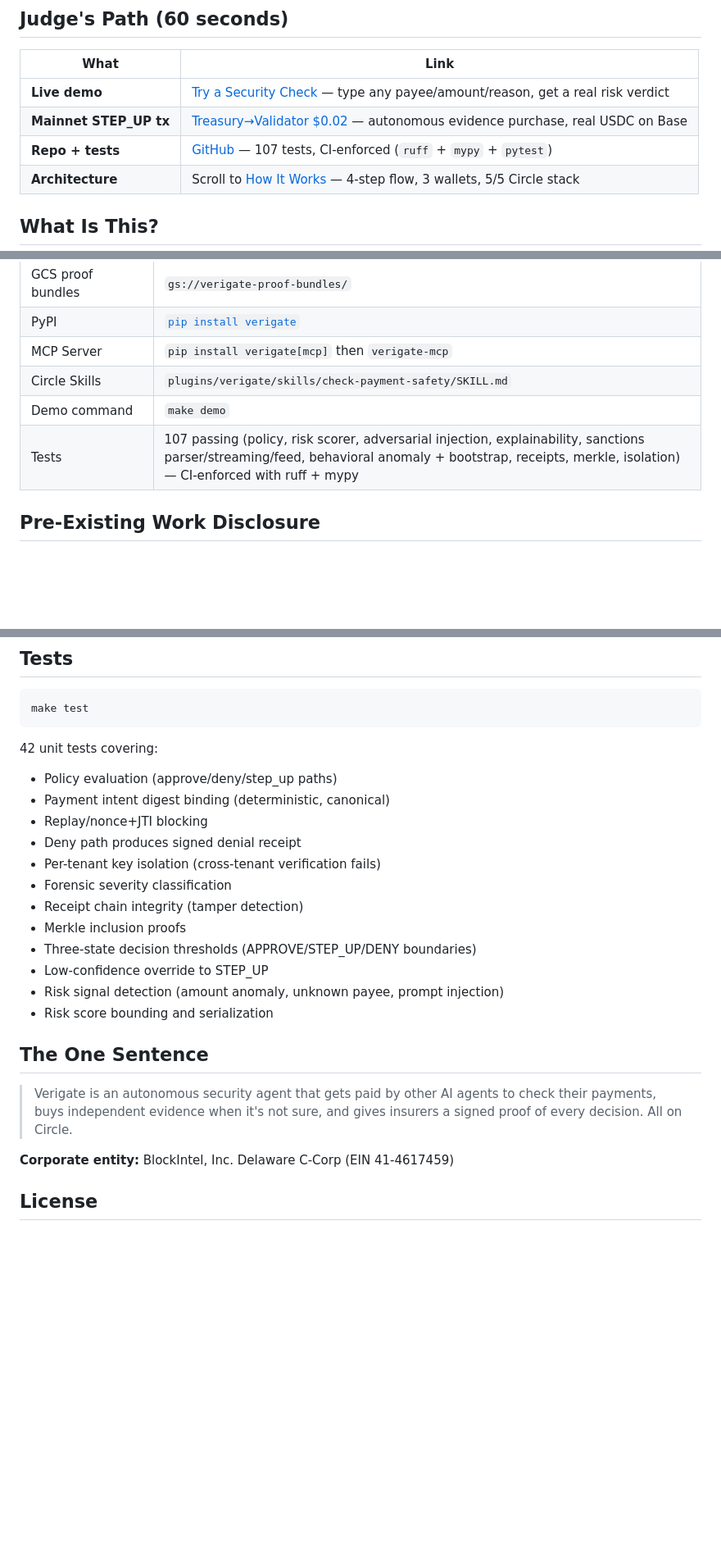
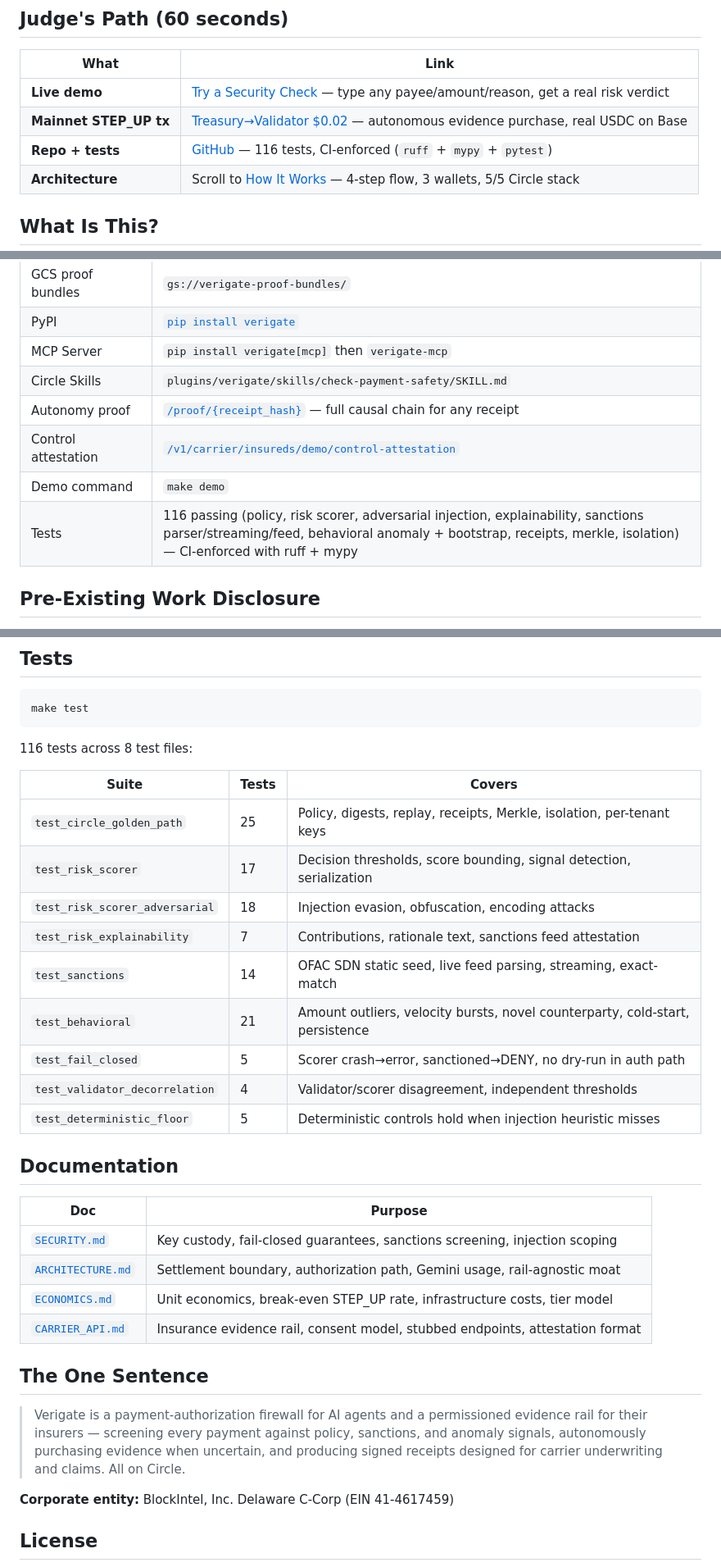
Before and after one commit to 4KInc/circle-prize-submission, a Markdown page: README.md, 3 parts joined by grey strips. Shown at 82% size. GitHub-like rendering; blank space fills up the shorter version.

Commit message:
Update README: 116 tests, test suite table, docs table, proof items
- Test count 107 → 116 everywhere (8 test files, full breakdown table)
- Added Documentation section linking SECURITY/ARCHITECTURE/ECONOMICS/CARRIER_API
- Added autonomy proof page and control attestation to proof items
- Updated closing sentence to match dual-surface framing

Co-Authored-By: Claude Opus 4.6 (1M context) <noreply@anthropic.com>

````diff
--- a/README.md
+++ b/README.md
@@ -10,7 +10,7 @@
 |------|------|
 | **Live demo** | [Try a Security Check](https://verigate-dashboard-1031148889398.us-central1.run.app) — type any payee/amount/reason, get a real risk verdict |
 | **Mainnet STEP_UP tx** | [Treasury→Validator $0.02](https://basescan.org/tx/0xdfcd6729a28fe7c6f476608b242fae38418b13dfde51b18de007db82aa76f732) — autonomous evidence purchase, real USDC on Base |
-| **Repo + tests** | [GitHub](https://github.com/4KInc/circle-prize-submission) — 107 tests, CI-enforced (`ruff` + `mypy` + `pytest`) |
+| **Repo + tests** | [GitHub](https://github.com/4KInc/circle-prize-submission) — 116 tests, CI-enforced (`ruff` + `mypy` + `pytest`) |
 | **Architecture** | Scroll to [How It Works](#how-it-works-4-steps) — 4-step flow, 3 wallets, 5/5 Circle stack |
 
 ## What Is This?
@@ -312,8 +312,10 @@ Python 3.12+ / Ed25519 / SHA-256 / RFC 8785 (JCS) / RFC 6962 Merkle / x401 / ERC
 | PyPI | [`pip install verigate`](https://pypi.org/project/verigate/) |
 | MCP Server | `pip install verigate[mcp]` then `verigate-mcp` |
 | Circle Skills | `plugins/verigate/skills/check-payment-safety/SKILL.md` |
+| Autonomy proof | [`/proof/{receipt_hash}`](https://verigate-dashboard-1031148889398.us-central1.run.app/proof/sha256) — full causal chain for any receipt |
+| Control attestation | [`/v1/carrier/insureds/demo/control-attestation`](https://verigate-dashboard-1031148889398.us-central1.run.app/v1/carrier/insureds/demo/control-attestation) |
 | Demo command | `make demo` |
-| Tests | 107 passing (policy, risk scorer, adversarial injection, explainability, sanctions parser/streaming/feed, behavioral anomaly + bootstrap, receipts, merkle, isolation) — CI-enforced with ruff + mypy |
+| Tests | 116 passing (policy, risk scorer, adversarial injection, explainability, sanctions parser/streaming/feed, behavioral anomaly + bootstrap, receipts, merkle, isolation) — CI-enforced with ruff + mypy |
 
 ## Pre-Existing Work Disclosure
 
@@ -358,23 +360,32 @@ Pre-production pipeline. $0 arms-length revenue (disclosed honestly). No product
 make test
 ```
 
-42 unit tests covering:
-- Policy evaluation (approve/deny/step_up paths)
-- Payment intent digest binding (deterministic, canonical)
-- Replay/nonce+JTI blocking
-- Deny path produces signed denial receipt
-- Per-tenant key isolation (cross-tenant verification fails)
-- Forensic severity classification
-- Receipt chain integrity (tamper detection)
-- Merkle inclusion proofs
-- Three-state decision thresholds (APPROVE/STEP_UP/DENY boundaries)
-- Low-confidence override to STEP_UP
-- Risk signal detection (amount anomaly, unknown payee, prompt injection)
-- Risk score bounding and serialization
+116 tests across 8 test files:
+
+| Suite | Tests | Covers |
+|-------|-------|--------|
+| `test_circle_golden_path` | 25 | Policy, digests, replay, receipts, Merkle, isolation, per-tenant keys |
+| `test_risk_scorer` | 17 | Decision thresholds, score bounding, signal detection, serialization |
+| `test_risk_scorer_adversarial` | 18 | Injection evasion, obfuscation, encoding attacks |
+| `test_risk_explainability` | 7 | Contributions, rationale text, sanctions feed attestation |
+| `test_sanctions` | 14 | OFAC SDN static seed, live feed parsing, streaming, exact-match |
+| `test_behavioral` | 21 | Amount outliers, velocity bursts, novel counterparty, cold-start, persistence |
+| `test_fail_closed` | 5 | Scorer crash→error, sanctioned→DENY, no dry-run in auth path |
+| `test_validator_decorrelation` | 4 | Validator/scorer disagreement, independent thresholds |
+| `test_deterministic_floor` | 5 | Deterministic controls hold when injection heuristic misses |
+
+## Documentation
+
+| Doc | Purpose |
+|-----|---------|
+| [`SECURITY.md`](SECURITY.md) | Key custody, fail-closed guarantees, sanctions screening, injection scoping |
+| [`ARCHITECTURE.md`](ARCHITECTURE.md) | Settlement boundary, authorization path, Gemini usage, rail-agnostic moat |
+| [`ECONOMICS.md`](ECONOMICS.md) | Unit economics, break-even STEP_UP rate, infrastructure costs, tier model |
+| [`CARRIER_API.md`](CARRIER_API.md) | Insurance evidence rail, consent model, stubbed endpoints, attestation format |
 
 ## The One Sentence
 
-> Verigate is an autonomous security agent that gets paid by other AI agents to check their payments, buys independent evidence when it's not sure, and gives insurers a signed proof of every decision. All on Circle.
+> Verigate is a payment-authorization firewall for AI agents and a permissioned evidence rail for their insurers — screening every payment against policy, sanctions, and anomaly signals, autonomously purchasing evidence when uncertain, and producing signed receipts designed for carrier underwriting and claims. All on Circle.
 
 **Corporate entity:** BlockIntel, Inc. Delaware C-Corp (EIN 41-4617459)
 
````
Also changed, not shown: other parts of README.md (+1 -1 lines).
